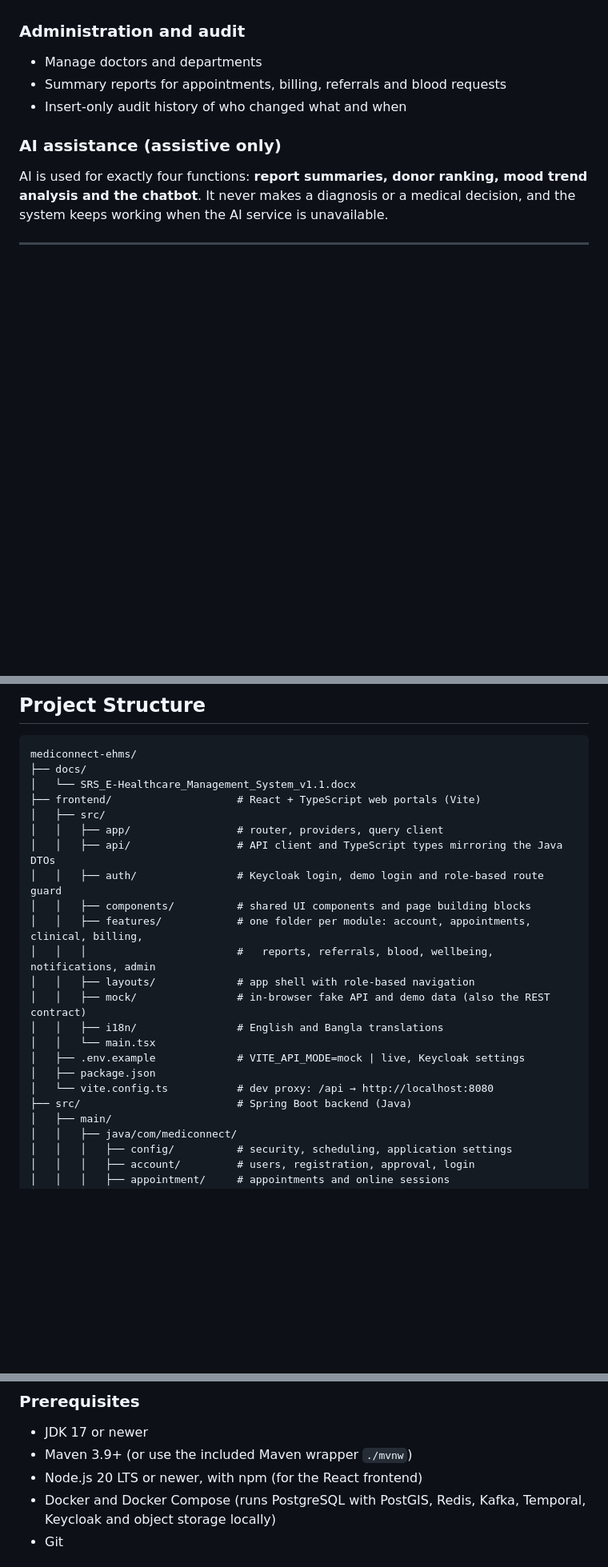
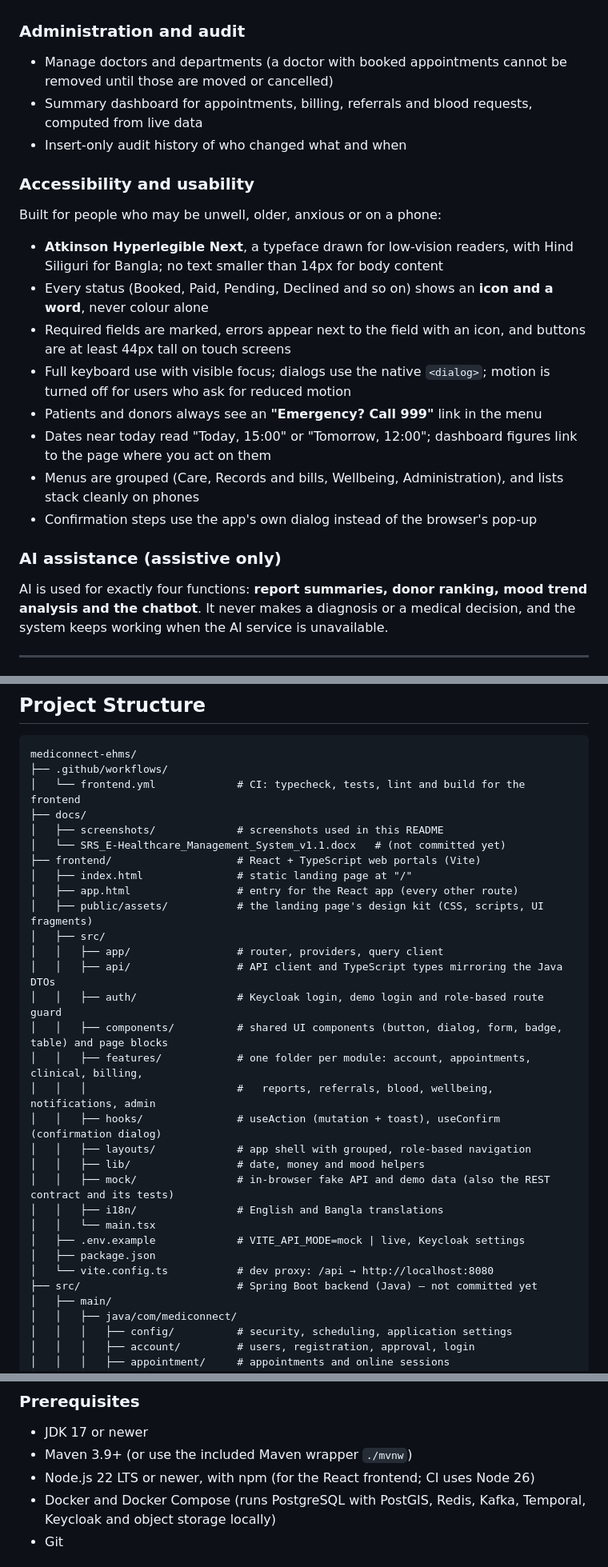
Before and after one commit to sajedin-siam/Medivyn, a Markdown page: README.md, 3 parts joined by grey strips. Shown at 80% size. Drawn GitHub-style; blank space fills up the shorter version.

````diff
--- a/README.md
+++ b/README.md
@@ -103,9 +105,21 @@ MediConnect is a web and mobile platform that manages the daily work of a hospit
 - Online sessions with mental health doctors
 
 ### Administration and audit
-- Manage doctors and departments
-- Summary reports for appointments, billing, referrals and blood requests
+- Manage doctors and departments (a doctor with booked appointments cannot be removed until those are moved or cancelled)
+- Summary dashboard for appointments, billing, referrals and blood requests, computed from live data
 - Insert-only audit history of who changed what and when
+
+### Accessibility and usability
+Built for people who may be unwell, older, anxious or on a phone:
+
+- **Atkinson Hyperlegible Next**, a typeface drawn for low-vision readers, with Hind Siliguri for Bangla; no text smaller than 14px for body content
+- Every status (Booked, Paid, Pending, Declined and so on) shows an **icon and a word**, never colour alone
+- Required fields are marked, errors appear next to the field with an icon, and buttons are at least 44px tall on touch screens
+- Full keyboard use with visible focus; dialogs use the native `<dialog>`; motion is turned off for users who ask for reduced motion
+- Patients and donors always see an **"Emergency? Call 999"** link in the menu
+- Dates near today read "Today, 15:00" or "Tomorrow, 12:00"; dashboard figures link to the page where you act on them
+- Menus are grouped (Care, Records and bills, Wellbeing, Administration), and lists stack cleanly on phones
+- Confirmation steps use the app's own dialog instead of the browser's pop-up
 
 ### AI assistance (assistive only)
 AI is used for exactly four functions: **report summaries, donor ranking, mood trend analysis and the chatbot**. It never makes a diagnosis or a medical decision, and the system keeps working when the AI service is unavailable.
@@ -168,24 +182,32 @@ Inside the core, each layer only calls the layer below it, and controllers never
 
 ```
 mediconnect-ehms/
+├── .github/workflows/
+│   └── frontend.yml             # CI: typecheck, tests, lint and build for the frontend
 ├── docs/
-│   └── SRS_E-Healthcare_Management_System_v1.1.docx
+│   ├── screenshots/             # screenshots used in this README
+│   └── SRS_E-Healthcare_Management_System_v1.1.docx   # (not committed yet)
 ├── frontend/                    # React + TypeScript web portals (Vite)
+│   ├── index.html               # static landing page at "/"
+│   ├── app.html                 # entry for the React app (every other route)
+│   ├── public/assets/           # the landing page's design kit (CSS, scripts, UI fragments)
 │   ├── src/
 │   │   ├── app/                 # router, providers, query client
 │   │   ├── api/                 # API client and TypeScript types mirroring the Java DTOs
 │   │   ├── auth/                # Keycloak login, demo login and role-based route guard
-│   │   ├── components/          # shared UI components and page building blocks
+│   │   ├── components/          # shared UI components (button, dialog, form, badge, table) and page blocks
 │   │   ├── features/            # one folder per module: account, appointments, clinical, billing,
 │   │   │                        #   reports, referrals, blood, wellbeing, notifications, admin
-│   │   ├── layouts/             # app shell with role-based navigation
-│   │   ├── mock/                # in-browser fake API and demo data (also the REST contract)
+│   │   ├── hooks/               # useAction (mutation + toast), useConfirm (confirmation dialog)
+│   │   ├── layouts/             # app shell with grouped, role-based navigation
+│   │   ├── lib/                 # date, money and mood helpers
+│   │   ├── mock/                # in-browser fake API and demo data (also the REST contract and its tests)
 │   │   ├── i18n/                # English and Bangla translations
 │   │   └── main.tsx
 │   ├── .env.example             # VITE_API_MODE=mock | live, Keycloak settings
 │   ├── package.json
 │   └── vite.config.ts           # dev proxy: /api → http://localhost:8080
-├── src/                         # Spring Boot backend (Java)
+├── src/                         # Spring Boot backend (Java) — not committed yet
 │   ├── main/
 │   │   ├── java/com/mediconnect/
 │   │   │   ├── config/          # security, scheduling, application settings
@@ -221,7 +243,7 @@ The backend is Java and Spring Boot; the frontend is a separate React app that t
 
 - JDK 17 or newer
 - Maven 3.9+ (or use the included Maven wrapper `./mvnw`)
-- Node.js 20 LTS or newer, with npm (for the React frontend)
+- Node.js 22 LTS or newer, with npm (for the React frontend; CI uses Node 26)
 - Docker and Docker Compose (runs PostgreSQL with PostGIS, Redis, Kafka, Temporal, Keycloak and object storage locally)
 - Git
 
````
Also changed, not shown: other parts of README.md (+46 -27 lines), docs/screenshots/admin-dashboard.png (added), docs/screenshots/doctor-appointments.png (added), docs/screenshots/patient-appointments-mobile.png (added), docs/screenshots/patient-dashboard.png (added), docs/screenshots/patient-journal.png (added), 1 other file.
